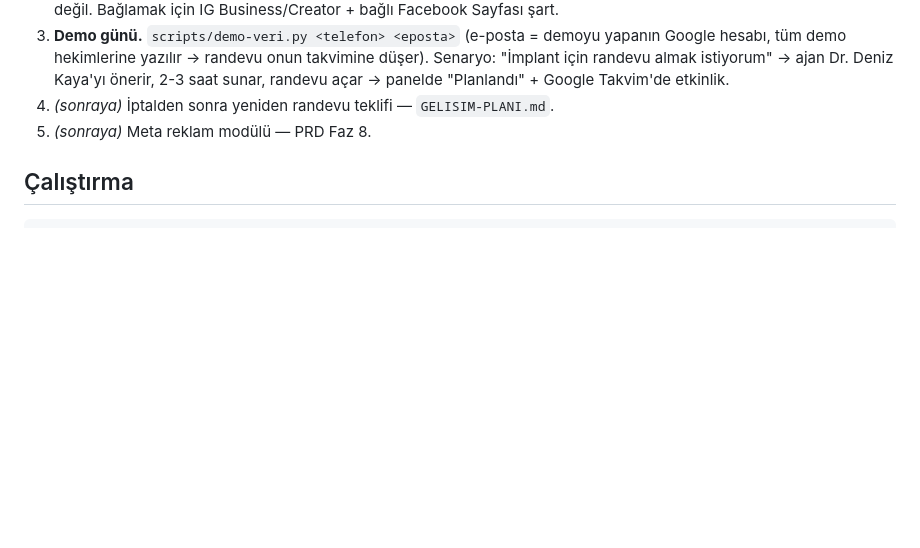
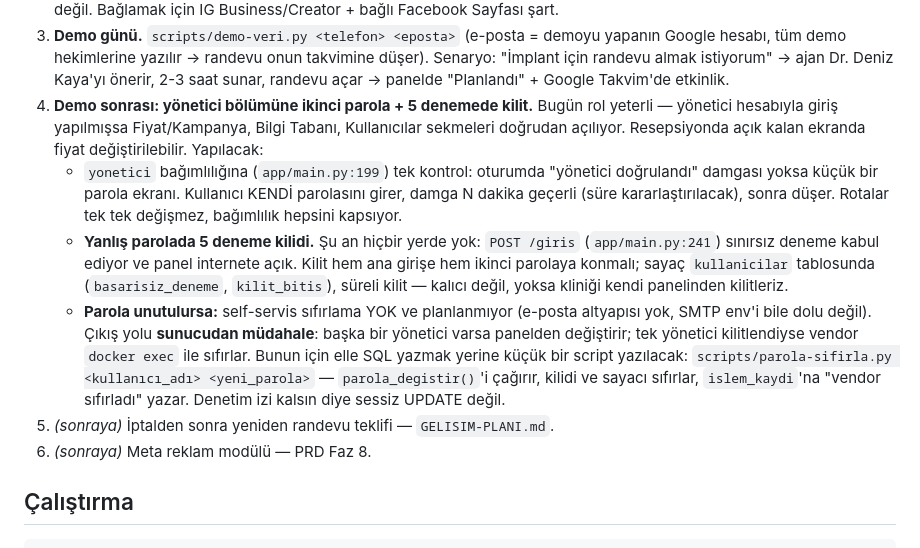
Before and after one commit to botfusions/demokilinik, a Markdown page: HANDOFF.md, the part around the change. Drawn GitHub-style; blank space fills up the shorter version.

Commit message:
HANDOFF: demo sonrası yönetici ikinci parolası, 5 deneme kilidi, sıfırlama yolu
Panelde şu an hiçbir brute-force koruması yok — POST /giris sınırsız deneme
kabul ediyor ve panel internete açık. Yönetici bölümü de yalnız rolle korunuyor,
açık kalan ekranda fiyat değiştirilebilir. Parola unutulursa self-servis çıkış
yolu yok; vendor müdahalesi için script planlandı.

Co-Authored-By: Claude Opus 5 <noreply@anthropic.com>

```diff
--- a/HANDOFF.md
+++ b/HANDOFF.md
@@ -175,8 +175,29 @@ açar, Google Takvim'e yazar; personel Türkçe panelden yönetir.
    düşer). Senaryo: "İmplant için randevu almak istiyorum" → ajan Dr. Deniz
    Kaya'yı önerir, 2-3 saat sunar, randevu açar → panelde "Planlandı" + Google
    Takvim'de etkinlik.
-4. *(sonraya)* İptalden sonra yeniden randevu teklifi — `GELISIM-PLANI.md`.
-5. *(sonraya)* Meta reklam modülü — PRD Faz 8.
+4. **Demo sonrası: yönetici bölümüne ikinci parola + 5 denemede kilit.**
+   Bugün rol yeterli — yönetici hesabıyla giriş yapılmışsa Fiyat/Kampanya,
+   Bilgi Tabanı, Kullanıcılar sekmeleri doğrudan açılıyor. Resepsiyonda açık
+   kalan ekranda fiyat değiştirilebilir. Yapılacak:
+   - `yonetici` bağımlılığına (`app/main.py:199`) tek kontrol: oturumda
+     "yönetici doğrulandı" damgası yoksa küçük bir parola ekranı. Kullanıcı
+     KENDİ parolasını girer, damga N dakika geçerli (süre kararlaştırılacak),
+     sonra düşer. Rotalar tek tek değişmez, bağımlılık hepsini kapsıyor.
+   - **Yanlış parolada 5 deneme kilidi.** Şu an hiçbir yerde yok:
+     `POST /giris` (`app/main.py:241`) sınırsız deneme kabul ediyor ve panel
+     internete açık. Kilit hem ana girişe hem ikinci parolaya konmalı;
+     sayaç `kullanicilar` tablosunda (`basarisiz_deneme`, `kilit_bitis`),
+     süreli kilit — kalıcı değil, yoksa kliniği kendi panelinden kilitleriz.
+   - **Parola unutulursa:** self-servis sıfırlama YOK ve planlanmıyor (e-posta
+     altyapısı yok, SMTP env'i bile dolu değil). Çıkış yolu **sunucudan
+     müdahale**: başka bir yönetici varsa panelden değiştirir; tek yönetici
+     kilitlendiyse vendor `docker exec` ile sıfırlar. Bunun için elle SQL
+     yazmak yerine küçük bir script yazılacak:
+     `scripts/parola-sifirla.py <kullanıcı_adı> <yeni_parola>` —
+     `parola_degistir()`'i çağırır, kilidi ve sayacı sıfırlar, `islem_kaydi`'na
+     "vendor sıfırladı" yazar. Denetim izi kalsın diye sessiz UPDATE değil.
+5. *(sonraya)* İptalden sonra yeniden randevu teklifi — `GELISIM-PLANI.md`.
+6. *(sonraya)* Meta reklam modülü — PRD Faz 8.
 
 ## Çalıştırma
 
```
